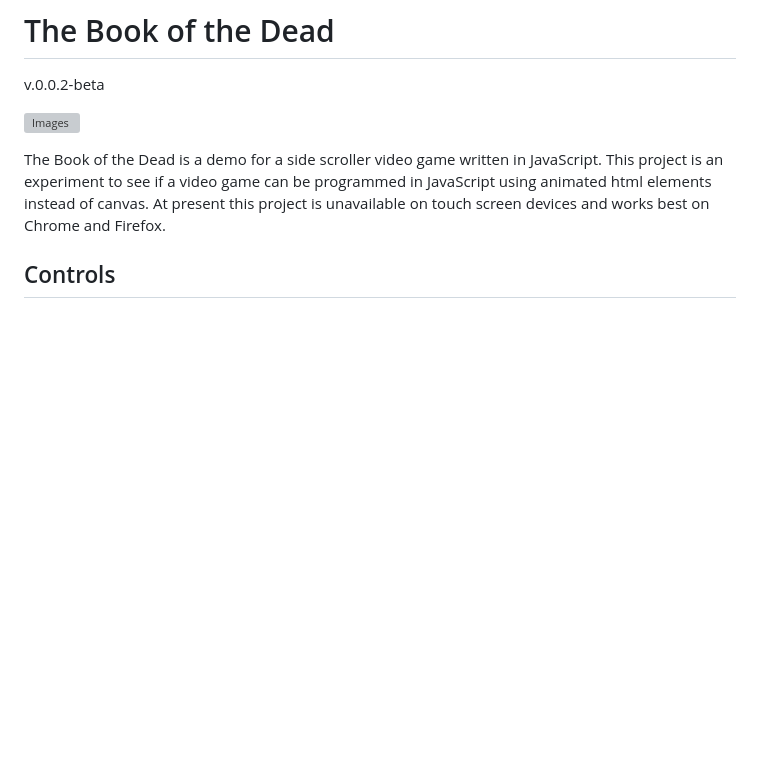
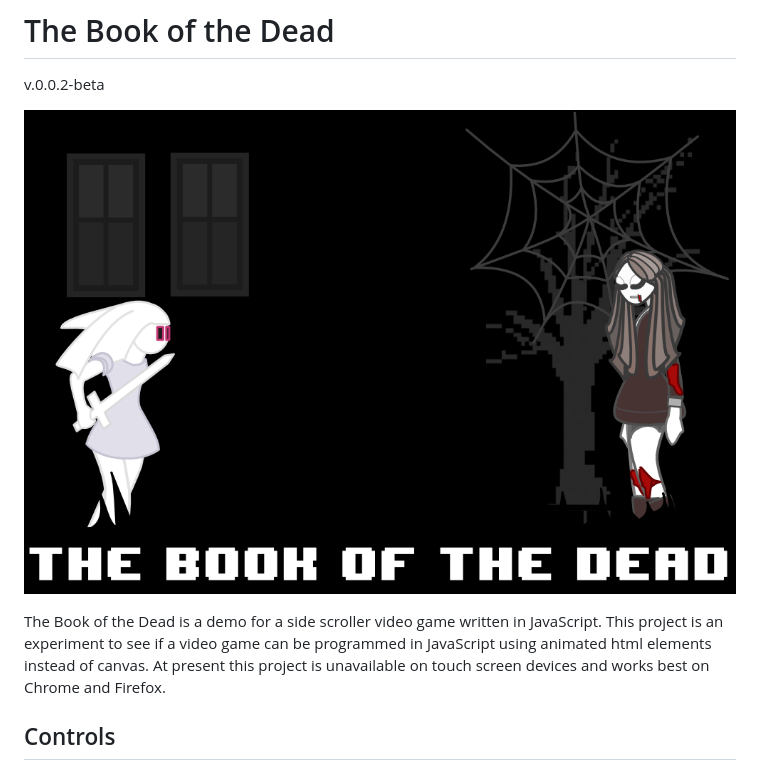
Before and after one commit to allansachsambia/TheBookOfTheDead, a Markdown page: README.md, the part around the change. Drawn GitHub-style; pictures changed too: readme-splash.png (added); blank space fills up the shorter version; grey boxes are pictures that could not be loaded.

Commit message:
Fixes splash and display bugs

```diff
--- a/README.md
+++ b/README.md
@@ -2,7 +2,7 @@
 
 v.0.0.2-beta
 
-![Images](https://raw.githubusercontent.com/allansachsambia/TheBookOfTheDead/master/readme-splash.svg)
+![Images](https://raw.githubusercontent.com/allansachsambia/TheBookOfTheDead/master/readme-splash.png)
 
 The Book of the Dead is a demo for a side scroller video game written in JavaScript.  This project is an experiment to see if a video game can be programmed in JavaScript using animated html elements instead of canvas.  At present this project is unavailable on touch screen devices and works best on Chrome and Firefox.
 
```
Also changed, not shown: 5 other files.
